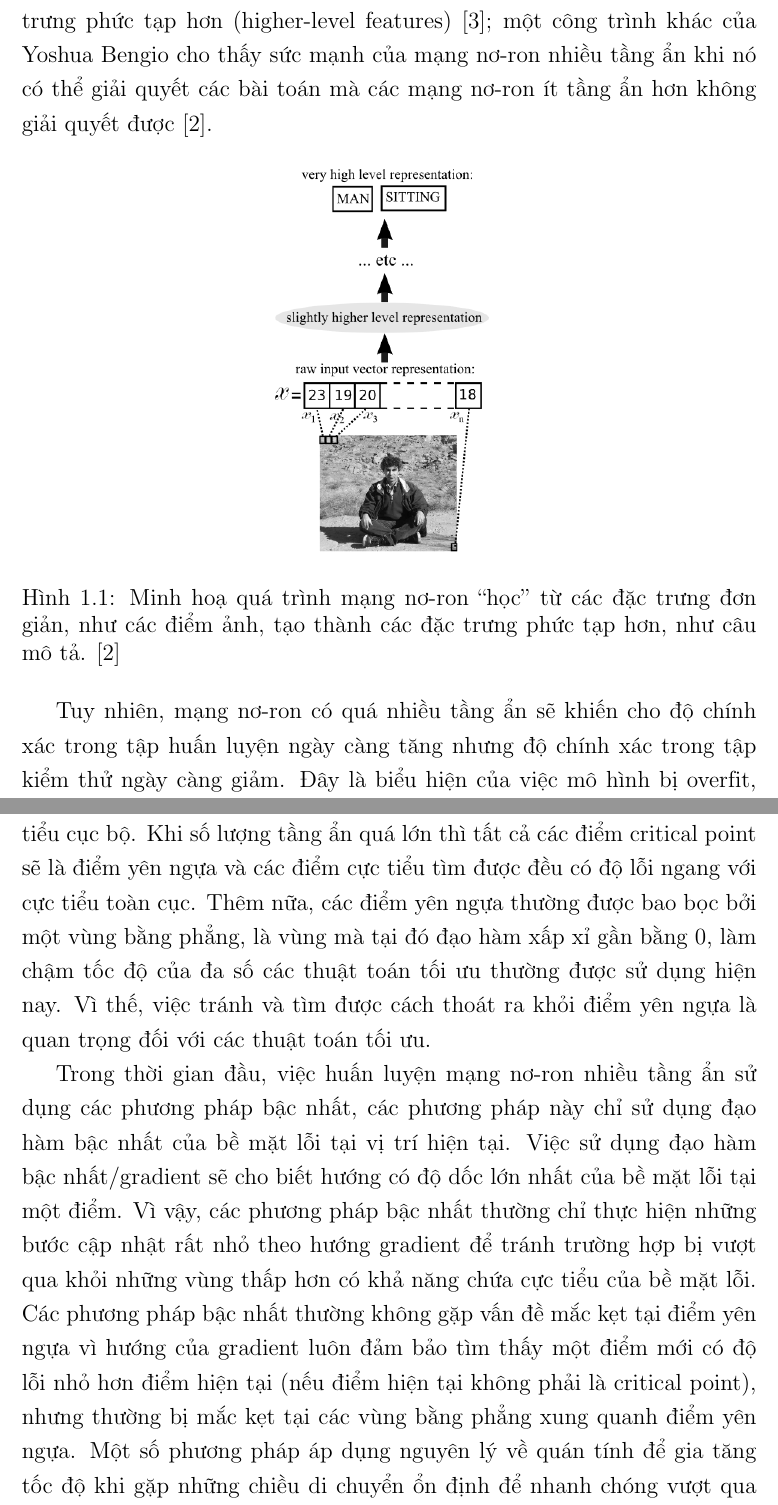
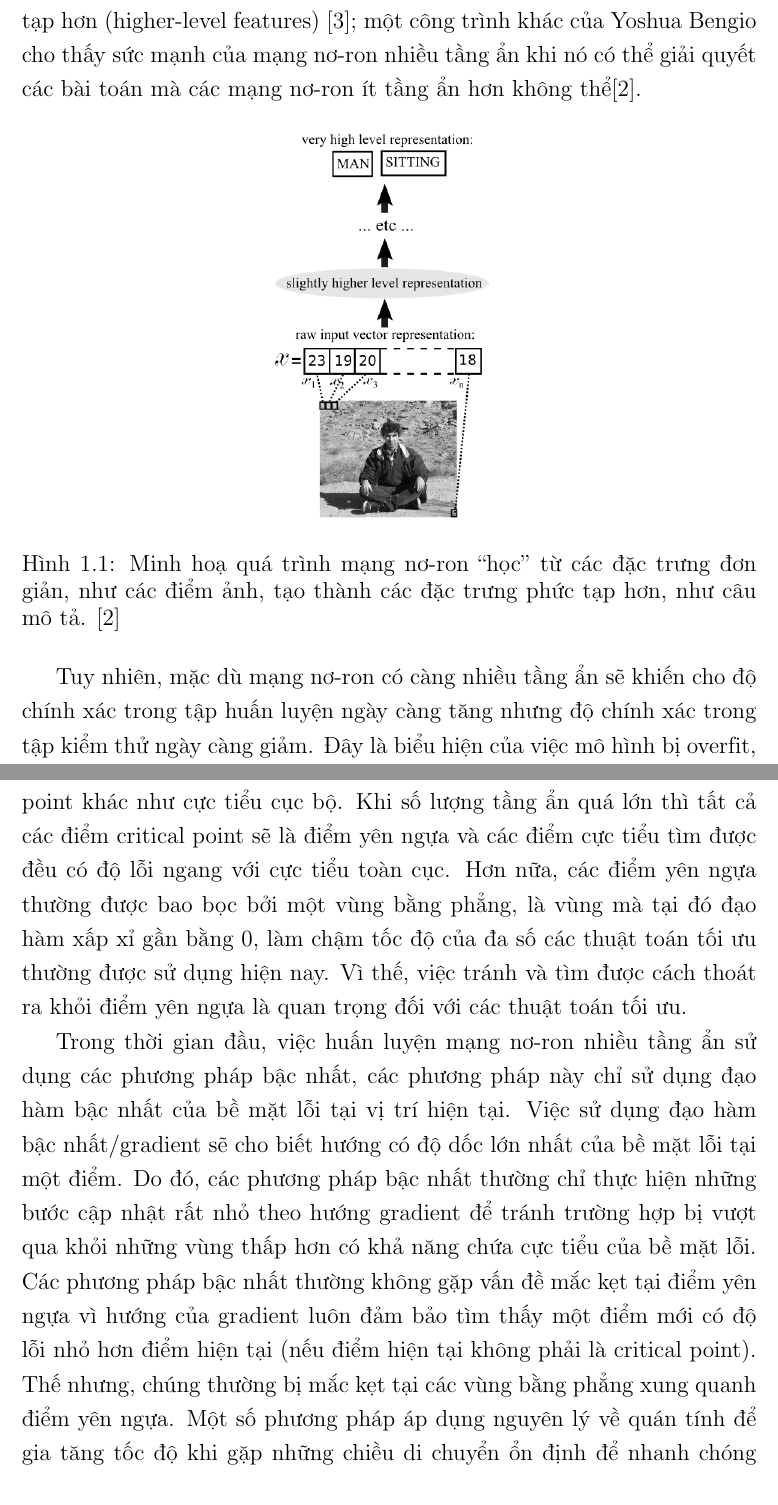
Before and after one commit to hoangminhquan-lhsdt/optimizers, a LaTeX thesis (Report/main.tex, which reads Report/Chapter1/chapter1.tex): two parts of pages 11 and 14 of 41, joined at a grey line, cut so that both start at the same text. Compiled offline with pdfLaTeX.

Commit message:
minor fixes in Chapter 1

```diff
--- a/Report/Chapter1/chapter1.tex
+++ b/Report/Chapter1/chapter1.tex
@@ -3,7 +3,7 @@
 
 Việc sử dụng mạng nơ-ron nhiều tầng ẩn trong các ứng dụng trí tuệ nhân tạo ngày càng chiếm một vị trí quan trọng khi mà các bài toán khó của học máy truyền thống trong việc xử lý ảnh và video, xử lý ngôn ngữ tự nhiên như: dịch máy tự động, nhận diện mặt người, phát hiện đồ vật,... đã phần nào được giải quyết và ngày càng được cải tiến.
 
-Mạng nơ-ron nhiều tầng ẩn là một mạng nơ-ron nhân tạo gồm ba loại tầng chính: tầng nhập, các tầng ẩn, và tầng xuất. Việc có nhiều tầng ẩn cũng là một trong những lý do giúp cho mạng nơ-ron nhiều tầng ẩn có thể giải quyết các bài toán khó mà các thuật toán học máy truyền thống không giải quyết được. Mặc dù vẫn còn nhiều ý kiến về việc sử dụng nhiều tầng ẩn có thực sự cần thiết như công trình của Jimmy Lei Ba \cite{ba2013dodeepnets} chứng minh được rằng một mạng nơ-ron nông (shallow network) vẫn có thể xấp xỉ kết quả của một mạng nơ-ron nhiều tầng ẩn. Tuy nhiên, để đạt được kết quả đó, bài báo phải sử dụng một tập dữ liệu có kích thước rất lớn và vẫn phải huấn luyện một mạng nơ-ron nhiều tầng ẩn có độ chính xác khá cao. Ngoài việc mạng nơ-ron nhiều tầng ẩn có thể giúp cho quá trình thiết kế mô hình cho từng bài toán dễ dàng hơn \cite{nielsen2015neural} thì sức mạnh rút trích đặc trưng tự động cũng đã được chỉ ra trong nhiều bài báo khác: Yoshua Bengio và Yann Lecun lý giải rằng với nhiều tầng ẩn, mạng nơ-ron có thể ``học'' được từ đặc trưng đơn giản (low-level features) và tạo thành các đặc trưng phức tạp hơn (higher-level features) \cite{bengio2007scaling}; một công trình khác của Yoshua Bengio cho thấy sức mạnh của mạng nơ-ron nhiều tầng ẩn khi nó có thể giải quyết các bài toán mà các mạng nơ-ron ít tầng ẩn hơn không giải quyết được \cite{bengio2009learning}.
+Mạng nơ-ron nhiều tầng ẩn là một mạng nơ-ron nhân tạo gồm ba loại tầng chính: tầng nhập, các tầng ẩn, và tầng xuất. Việc có nhiều tầng ẩn cũng là một trong những lý do giúp cho mạng nơ-ron nhiều tầng ẩn có thể giải quyết các bài toán khó mà các thuật toán học máy truyền thống không giải quyết được. Mặc dù vẫn còn nhiều ý kiến về việc sử dụng nhiều tầng ẩn có thực sự cần thiết như công trình của Jimmy Lei Ba \cite{ba2013dodeepnets} chứng minh được rằng một mạng nơ-ron nông (shallow network) vẫn có thể xấp xỉ kết quả của một mạng nơ-ron nhiều tầng ẩn. Tuy nhiên, để đạt được kết quả đó, bài báo phải sử dụng một tập dữ liệu có kích thước rất lớn và một mạng nơ-ron nhiều tầng ẩn có độ chính xác khá cao. Ngoài việc mạng nơ-ron nhiều tầng ẩn có thể giúp cho quá trình thiết kế mô hình cho từng bài toán dễ dàng hơn \cite{nielsen2015neural} thì sức mạnh rút trích đặc trưng tự động cũng đã được chỉ ra trong nhiều bài báo khác: Yoshua Bengio và Yann Lecun lý giải rằng với nhiều tầng ẩn, mạng nơ-ron có thể ``học'' được từ đặc trưng đơn giản (low-level features) và tạo thành các đặc trưng phức tạp hơn (higher-level features) \cite{bengio2007scaling}; một công trình khác của Yoshua Bengio cho thấy sức mạnh của mạng nơ-ron nhiều tầng ẩn khi nó có thể giải quyết các bài toán mà các mạng nơ-ron ít tầng ẩn hơn không thể\cite{bengio2009learning}.
 
 \begin{figure}[htp]
 \centering
@@ -12,7 +12,7 @@ Mạng nơ-ron nhiều tầng ẩn là một mạng nơ-ron nhân tạo gồm ba
 \label{fig:layers-features}
 \end{figure}
 
-Tuy nhiên, mạng nơ-ron có quá nhiều tầng ẩn sẽ khiến cho độ chính xác trong tập huấn luyện ngày càng tăng nhưng độ chính xác trong tập kiểm thử ngày càng giảm. Đây là biểu hiện của việc mô hình bị overfit, đồng nghĩa với việc mô hình chỉ ``ghi nhớ'' tập huấn luyện nhưng không thể tổng quát hóa những đặc trưng đã học để tiến hành đưa ra dự đoán trên tập kiểm thử. Ngược lại, nếu mạng nơ-ron quá đơn giản, có thể có ít tầng ẩn hoặc mỗi tầng ẩn có số lượng nơ-ron ít, thì mô hình đó không đủ khả năng để rút trích ra những đặc trưng có ý nghĩa mà mô hình có thể học khiến cho độ chính xác ở cả hai tập dữ liệu huấn luyện và kiểm thử đều giảm.
+Tuy nhiên, mặc dù mạng nơ-ron có càng nhiều tầng ẩn sẽ khiến cho độ chính xác trong tập huấn luyện ngày càng tăng nhưng độ chính xác trong tập kiểm thử ngày càng giảm. Đây là biểu hiện của việc mô hình bị overfit, đồng nghĩa với việc mô hình chỉ ``ghi nhớ'' tập huấn luyện nhưng không thể tổng quát hóa những đặc trưng đã học để tiến hành đưa ra dự đoán trên tập kiểm thử. Ngược lại, nếu mạng nơ-ron quá đơn giản, có thể có ít tầng ẩn hoặc mỗi tầng ẩn có số lượng nơ-ron ít, thì mô hình đó không đủ khả năng để rút trích ra những đặc trưng có ý nghĩa mà mô hình có thể học khiến cho độ chính xác ở cả hai tập dữ liệu huấn luyện và kiểm thử đều giảm.
 
 \begin{figure}[htp]
 \centering
@@ -41,9 +41,9 @@ Việc tối ưu hoá mạng nơ-ron có thể hiểu là quá trình đi tìm c
 \label{fig:resnet-loss}
 \end{figure}
 
-Các điểm cực tiểu địa phương từng được xem như là nguyên nhân chính gây ra sự khó khăn trong việc tối ưu hoá mạng nơ-ron có nhiều tầng ẩn, nhưng nghiên cứu của Quynh Nguyen và Matthias Hein \cite{nguyen2017thelosssurface} cũng như công trình của Anna Choromanska và cộng sự \cite{choromanska2014thelosssurface} đã chỉ ra rằng khi số lượng nơ-ron trong một tầng nhiều hơn điểm dữ liệu huấn luyện và các điểm dữ liệu độc lập tuyến tính với nhau thì hầu hết các điểm cực tiểu là cực tiểu toàn cục (hoặc có độ lỗi rất gần với cực tiểu toàn cục) và việc đi tìm cực tiểu toàn cục thật sự có thể mất nhiều thời gian nhưng cho hiệu quả không đáng kể. Vì thế cực tiểu địa phương không phải là nguyên nhân chính dẫn đến sự hội tụ chậm trong quá trình huấn luyện mà các điểm yên ngựa được bao bọc bởi vùng bằng phẳng mới là nguyên nhân chính dẫn đến những khó khăn trong việc tối ưu hoá mạng nơ-ron nhiều tầng ẩn. Yann N. Dauphin đã chỉ ra rằng số lượng điểm yên ngựa tăng lên theo tỷ lệ hàm mũ với số lượng tầng ẩn có trong mạng \cite{dauphin2014identifying}, khiến cho điểm yên ngựa là điểm xuất hiện nhiều nhất so với các critical point khác như cực tiểu cục bộ. Khi số lượng tầng ẩn quá lớn thì tất cả các điểm critical point sẽ là điểm yên ngựa và các điểm cực tiểu tìm được đều có độ lỗi ngang với cực tiểu toàn cục. Thêm nữa, các điểm yên ngựa thường được bao bọc bởi một vùng bằng phẳng, là vùng mà tại đó đạo hàm xấp xỉ gần bằng 0, làm chậm tốc độ của đa số các thuật toán tối ưu thường được sử dụng hiện nay. Vì thế, việc tránh và tìm được cách thoát ra khỏi điểm yên ngựa là quan trọng đối với các thuật toán tối ưu.
+Các điểm cực tiểu địa phương từng được xem như là nguyên nhân chính gây ra sự khó khăn trong việc tối ưu hoá mạng nơ-ron có nhiều tầng ẩn, nhưng nghiên cứu của Quynh Nguyen và Matthias Hein \cite{nguyen2017thelosssurface} cũng như công trình của Anna Choromanska và cộng sự \cite{choromanska2014thelosssurface} đã chỉ ra rằng khi số lượng nơ-ron trong một tầng nhiều hơn điểm dữ liệu huấn luyện và các điểm dữ liệu độc lập tuyến tính với nhau thì hầu hết các điểm cực tiểu là cực tiểu toàn cục (hoặc có độ lỗi rất gần với cực tiểu toàn cục). Những nghiên cứu này cũng cho rằng việc đi tìm cực tiểu toàn cục thật sự có thể mất nhiều thời gian nhưng cho hiệu quả không đáng kể. Vì thế cực tiểu địa phương không phải là nguyên nhân chính dẫn đến sự hội tụ chậm trong quá trình huấn luyện mà các điểm yên ngựa được bao bọc bởi vùng bằng phẳng mới là nguyên nhân chính dẫn đến những khó khăn trong việc tối ưu hoá mạng nơ-ron nhiều tầng ẩn. Yann N. Dauphin đã chỉ ra rằng số lượng điểm yên ngựa tăng lên theo tỷ lệ hàm mũ với số lượng tầng ẩn có trong mạng \cite{dauphin2014identifying}, khiến cho điểm yên ngựa là điểm xuất hiện nhiều nhất so với các critical point khác như cực tiểu cục bộ. Khi số lượng tầng ẩn quá lớn thì tất cả các điểm critical point sẽ là điểm yên ngựa và các điểm cực tiểu tìm được đều có độ lỗi ngang với cực tiểu toàn cục. Hơn nữa, các điểm yên ngựa thường được bao bọc bởi một vùng bằng phẳng, là vùng mà tại đó đạo hàm xấp xỉ gần bằng 0, làm chậm tốc độ của đa số các thuật toán tối ưu thường được sử dụng hiện nay. Vì thế, việc tránh và tìm được cách thoát ra khỏi điểm yên ngựa là quan trọng đối với các thuật toán tối ưu.
 
-Trong thời gian đầu, việc huấn luyện mạng nơ-ron nhiều tầng ẩn sử dụng các phương pháp bậc nhất, các phương pháp này chỉ sử dụng đạo hàm bậc nhất của bề mặt lỗi tại vị trí hiện tại. Việc sử dụng đạo hàm bậc nhất/gradient sẽ cho biết hướng có độ dốc lớn nhất của bề mặt lỗi tại một điểm. Vì vậy, các phương pháp bậc nhất thường chỉ thực hiện những bước cập nhật rất nhỏ theo hướng gradient để tránh trường hợp bị vượt qua khỏi những vùng thấp hơn có khả năng chứa cực tiểu của bề mặt lỗi. Các phương pháp bậc nhất thường không gặp vấn đề mắc kẹt tại điểm yên ngựa vì hướng của gradient luôn đảm bảo tìm thấy một điểm mới có độ lỗi nhỏ hơn điểm hiện tại (nếu điểm hiện tại không phải là critical point), nhưng thường bị mắc kẹt tại các vùng bằng phẳng xung quanh điểm yên ngựa. Một số phương pháp áp dụng nguyên lý về quán tính để gia tăng tốc độ khi gặp những chiều di chuyển ổn định để nhanh chóng vượt qua vùng bằng phẳng.
+Trong thời gian đầu, việc huấn luyện mạng nơ-ron nhiều tầng ẩn sử dụng các phương pháp bậc nhất, các phương pháp này chỉ sử dụng đạo hàm bậc nhất của bề mặt lỗi tại vị trí hiện tại. Việc sử dụng đạo hàm bậc nhất/gradient sẽ cho biết hướng có độ dốc lớn nhất của bề mặt lỗi tại một điểm. Do đó, các phương pháp bậc nhất thường chỉ thực hiện những bước cập nhật rất nhỏ theo hướng gradient để tránh trường hợp bị vượt qua khỏi những vùng thấp hơn có khả năng chứa cực tiểu của bề mặt lỗi. Các phương pháp bậc nhất thường không gặp vấn đề mắc kẹt tại điểm yên ngựa vì hướng của gradient luôn đảm bảo tìm thấy một điểm mới có độ lỗi nhỏ hơn điểm hiện tại (nếu điểm hiện tại không phải là critical point). Thế nhưng, chúng thường bị mắc kẹt tại các vùng bằng phẳng xung quanh điểm yên ngựa. Một số phương pháp áp dụng nguyên lý về quán tính để gia tăng tốc độ khi gặp những chiều di chuyển ổn định để nhanh chóng vượt qua vùng bằng phẳng.
 
 \begin{figure}[htp]
 \centering
```
Also changed, not shown: Report/Appendix/tomtat.tex (+3 -3 lines), Report/main.pdf, Report/Chapter1/chapter1.tex (4 more changed lines), 1 other file.
